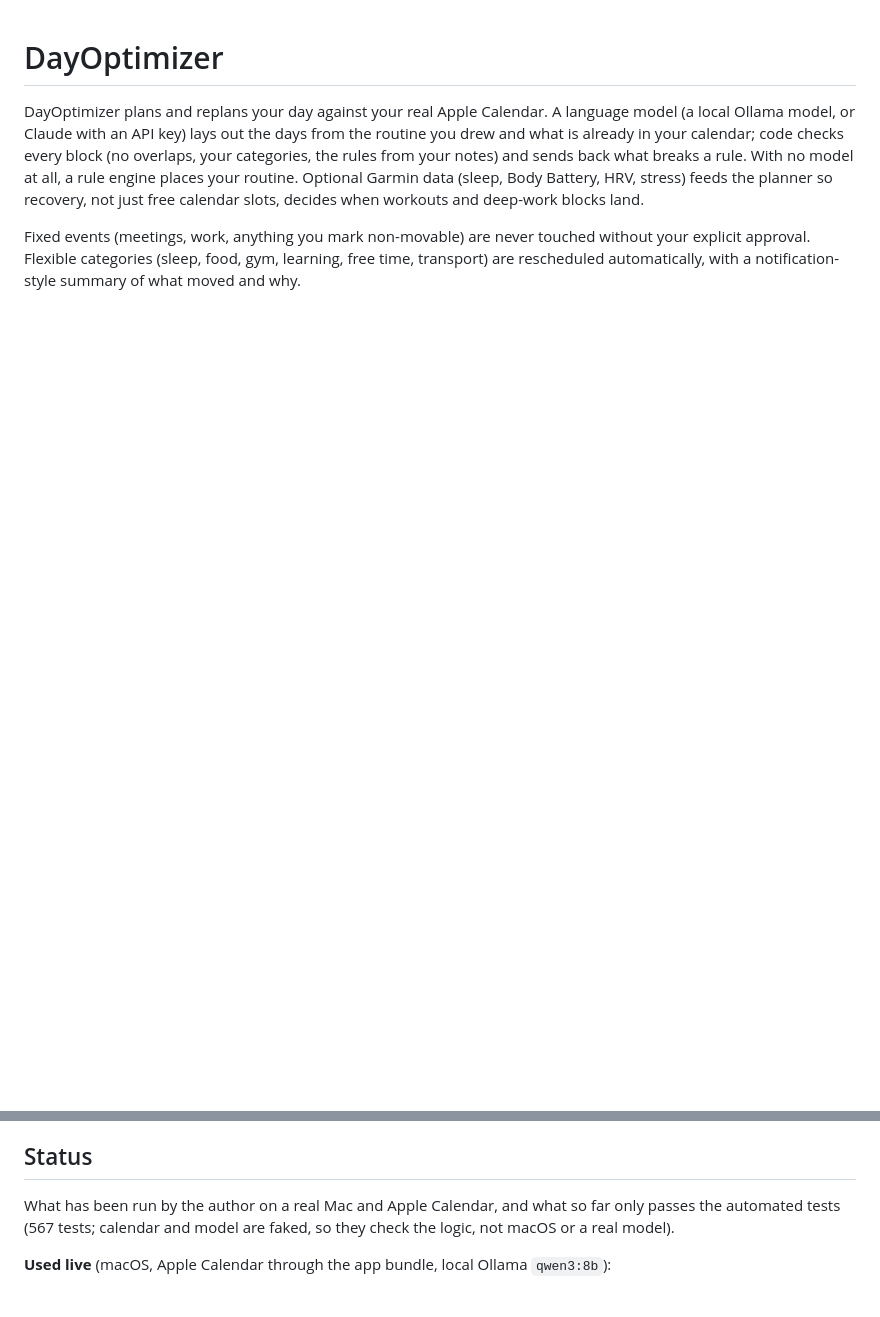
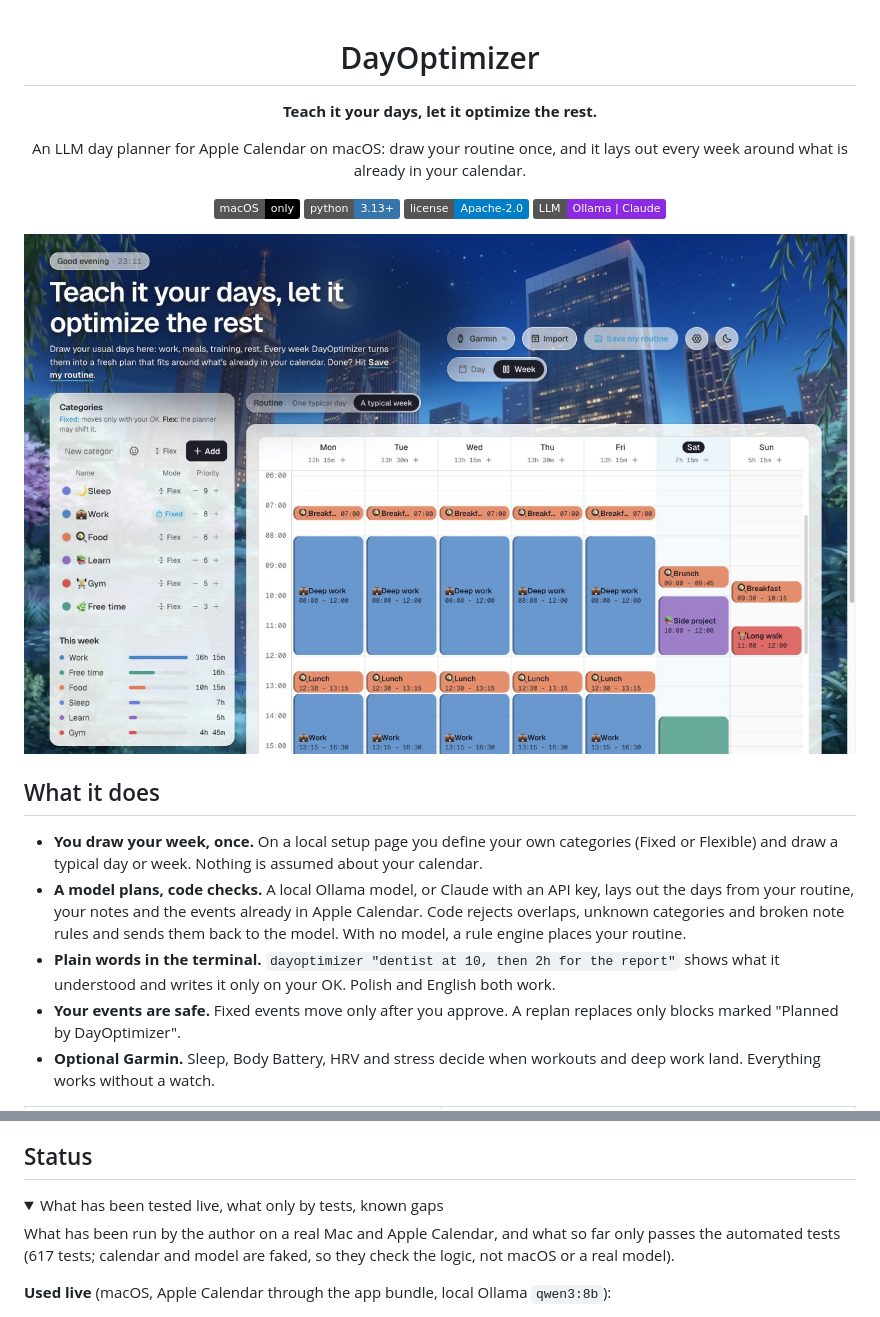
Before and after one commit to fidok15/DayOptimizer, a Markdown page: README.md, 2 parts joined by grey strips. Rendered like a GitHub page; pictures changed too: docs/images/week.jpg (added); folded sections open; badges without logos; blank space fills up the shorter version.

Commit message:
docs(readme): header, feature list and screenshots of the setup page
Screenshots come from a generic demo config, not a real user's routine.
The long status section is folded into a details block.

```diff
--- a/README.md
+++ b/README.md
@@ -1,15 +3,34 @@
 # DayOptimizer
 
-DayOptimizer plans and replans your day against your real Apple Calendar. A
-language model (a local Ollama model, or Claude with an API key) lays out the
-days from the routine you drew and what is already in your calendar; code
-checks every block (no overlaps, your categories, the rules from your notes)
-and sends back what breaks a rule. With no model at all, a rule engine places
-your routine. Optional Garmin data (sleep, Body Battery, HRV, stress) feeds
-the planner so recovery, not just free calendar slots, decides when workouts
-and deep-work blocks land.
+**Teach it your days, let it optimize the rest.**
 
-Fixed events (meetings, work, anything you mark non-movable) are never
-touched without your explicit approval. Flexible categories (sleep, food,
-gym, learning, free time, transport) are rescheduled automatically, with a
-notification-style summary of what moved and why.
+An LLM day planner for Apple Calendar on macOS: draw your routine once,
+and it lays out every week around what is already in your calendar.
+
+![macOS](https://img.shields.io/badge/macOS-only-black?logo=apple)
+![Python](https://img.shields.io/badge/python-3.13+-3776AB?logo=python&logoColor=white)
+![License](https://img.shields.io/badge/license-Apache--2.0-blue)
+![Ollama or Claude](https://img.shields.io/badge/LLM-Ollama%20%7C%20Claude-8A2BE2)
+
+<img src="docs/images/week.jpg" alt="The setup page: a typical week drawn with your own categories" width="900">
+
+</div>
+
+## What it does
+
+- **You draw your week, once.** On a local setup page you define your own
+  categories (Fixed or Flexible) and draw a typical day or week. Nothing is
+  assumed about your calendar.
+- **A model plans, code checks.** A local Ollama model, or Claude with an API
+  key, lays out the days from your routine, your notes and the events already
+  in Apple Calendar. Code rejects overlaps, unknown categories and broken note
+  rules and sends them back to the model. With no model, a rule engine places
+  your routine.
+- **Plain words in the terminal.** `dayoptimizer "dentist at 10, then 2h for
+  the report"` shows what it understood and writes it only on your OK.
+  Polish and English both work.
+- **Your events are safe.** Fixed events move only after you approve. A replan
+  replaces only blocks marked "Planned by DayOptimizer".
+- **Optional Garmin.** Sleep, Body Battery, HRV and stress decide when workouts
+  and deep work land. Everything works without a watch.
+
@@ -16,8 +47,11 @@ notification-style summary of what moved and why.
 
 ## Status
 
+<details>
+<summary>What has been tested live, what only by tests, known gaps</summary>
+
 What has been run by the author on a real Mac and Apple Calendar, and what so
-far only passes the automated tests (567 tests; calendar and model are faked,
+far only passes the automated tests (617 tests; calendar and model are faked,
 so they check the logic, not macOS or a real model).
 
 **Used live** (macOS, Apple Calendar through the app bundle, local Ollama
```
Also changed, not shown: other parts of README.md (+14 -0 lines), docs/images/day-dark.jpg (added), docs/images/settings.jpg (added).
